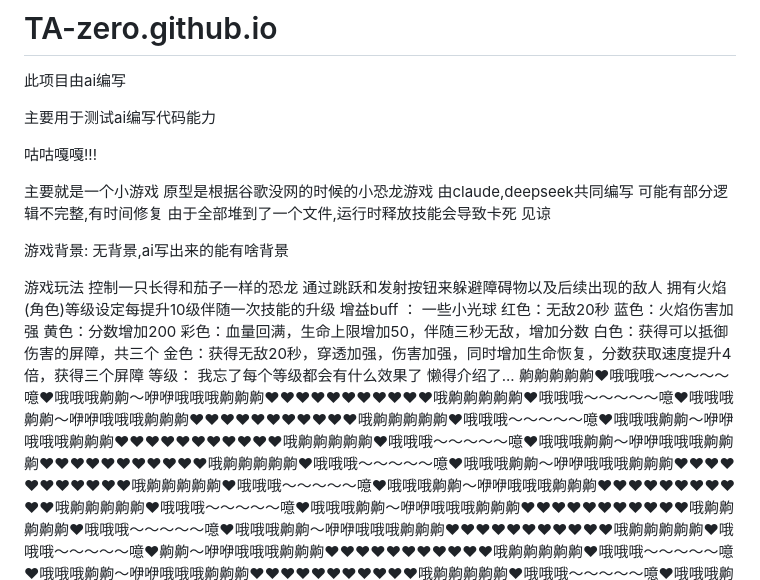
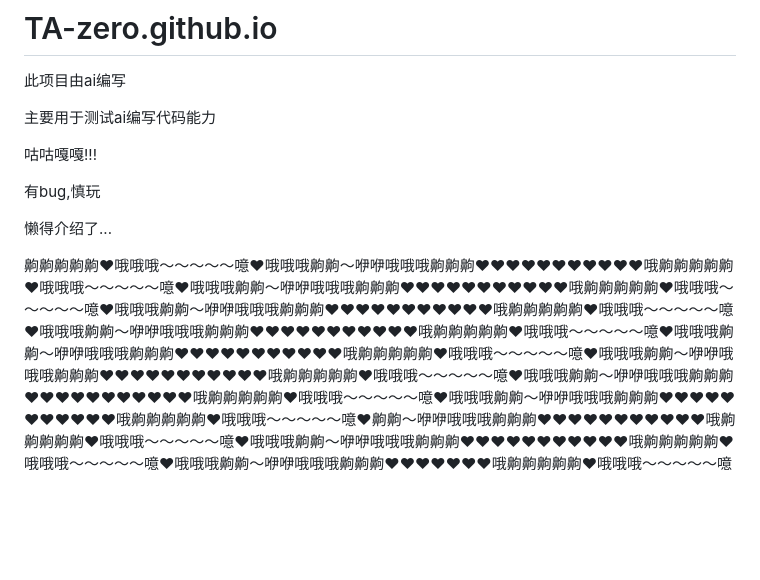
Before and after one commit to TA-zero/TA-zero.github.io, a Markdown page: README.md, the part around the change. Rendered like a GitHub page; blank space fills up the shorter version.

Commit message:
更新 README.md

```diff
--- a/README.md
+++ b/README.md
@@ -5,31 +5,10 @@
 
 咕咕嘎嘎!!!
 
-主要就是一个小游戏
-原型是根据谷歌没网的时候的小恐龙游戏
-由claude,deepseek共同编写
-可能有部分逻辑不完整,有时间修复
-由于全部堆到了一个文件,运行时释放技能会导致卡死
-见谅
+有bug,慎玩
 
-游戏背景:
-无背景,ai写出来的能有啥背景
+懒得介绍了...
 
-游戏玩法
-控制一只长得和茄子一样的恐龙
-通过跳跃和发射按钮来躲避障碍物以及后续出现的敌人
-拥有火焰(角色)等级设定每提升10级伴随一次技能的升级
-增益buff ：
-一些小光球
-红色：无敌20秒
-蓝色：火焰伤害加强
-黄色：分数增加200
-彩色：血量回满，生命上限增加50，伴随三秒无敌，增加分数
-白色：获得可以抵御伤害的屏障，共三个
-金色：获得无敌20秒，穿透加强，伤害加强，同时增加生命恢复，分数获取速度提升4倍，获得三个屏障
-等级：
-我忘了每个等级都会有什么效果了
-懒得介绍了...
 齁齁齁齁齁❤哦哦哦～～～～～噫❤哦哦哦齁齁～咿咿哦哦哦齁齁齁❤❤❤❤❤❤❤❤❤❤❤哦齁齁齁齁齁❤哦哦哦～～～～～噫❤哦哦哦齁齁～咿咿哦哦哦齁齁齁❤❤❤❤❤❤❤❤❤❤❤哦齁齁齁齁齁❤哦哦哦～～～～～噫❤哦哦哦齁齁～咿咿哦哦哦齁齁齁❤❤❤❤❤❤❤❤❤❤❤哦齁齁齁齁齁❤哦哦哦～～～～～噫❤哦哦哦齁齁～咿咿哦哦哦齁齁齁❤❤❤❤❤❤❤❤❤❤❤哦齁齁齁齁齁❤哦哦哦～～～～～噫❤哦哦哦齁齁～咿咿哦哦哦齁齁齁❤❤❤❤❤❤❤❤❤❤❤哦齁齁齁齁齁❤哦哦哦～～～～～噫❤哦哦哦齁齁～咿咿哦哦哦齁齁齁❤❤❤❤❤❤❤❤❤❤❤哦齁齁齁齁齁❤哦哦哦～～～～～噫❤哦哦哦齁齁～咿咿哦哦哦齁齁齁❤❤❤❤❤❤❤❤❤❤❤哦齁齁齁齁齁❤哦哦哦～～～～～噫❤哦哦哦齁齁～咿咿哦哦哦齁齁齁❤❤❤❤❤❤❤❤❤❤❤哦齁齁齁齁齁❤哦哦哦～～～～～噫❤齁齁～咿咿哦哦哦齁齁齁❤❤❤❤❤❤❤❤❤❤❤哦齁齁齁齁齁❤哦哦哦～～～～～噫❤哦哦哦齁齁～咿咿哦哦哦齁齁齁❤❤❤❤❤❤❤❤❤❤❤哦齁齁齁齁齁❤哦哦哦～～～～～噫❤哦哦哦齁齁～咿咿哦哦哦齁齁齁❤❤❤❤❤❤❤哦齁齁齁齁齁❤哦哦哦～～～～～噫❤哦哦哦齁齁～
 齁齁齁齁齁❤哦哦哦～～～～～噫❤哦哦哦齁齁～咿咿哦哦哦齁齁齁❤❤❤❤❤❤❤❤❤❤❤哦齁齁齁齁齁❤哦哦哦～～～～～噫❤哦哦哦齁齁～咿咿哦哦哦齁齁齁❤❤❤❤❤❤❤❤❤❤❤哦齁齁齁齁齁❤哦哦哦～～～～～噫❤哦哦哦齁齁～咿咿哦哦哦齁齁齁❤❤❤❤❤❤❤❤❤❤❤哦齁齁齁齁齁❤哦哦哦～～～～～噫❤哦哦哦齁齁～咿咿哦哦哦齁齁齁❤❤❤❤❤❤❤❤❤❤❤哦齁齁齁齁齁❤哦哦哦～～～～～噫❤哦哦哦齁齁～咿咿哦哦哦齁齁齁❤❤❤❤❤❤❤❤❤❤❤哦齁齁齁齁齁❤哦哦哦～～～～～噫❤哦哦哦齁齁～咿咿哦哦哦齁齁齁❤❤❤❤❤❤❤❤❤❤❤哦齁齁齁齁齁❤哦哦哦～～～～～噫❤哦哦哦齁齁～咿咿哦哦哦齁齁齁❤❤❤❤❤❤❤❤❤❤❤哦齁齁齁齁齁❤哦哦哦～～～～～噫❤哦哦哦齁齁～咿咿哦哦哦齁齁齁❤❤❤❤❤❤❤❤❤❤❤哦齁齁齁齁齁❤哦哦哦～～～～～噫❤齁齁～咿咿哦哦哦齁齁齁❤❤❤❤❤❤❤❤❤❤❤哦齁齁齁齁齁❤哦哦哦～～～～～噫❤哦哦哦齁齁～咿咿哦哦哦齁齁齁❤❤❤❤❤❤❤❤❤❤❤哦齁齁齁齁齁❤哦哦哦～～～～～噫❤哦哦哦齁齁～咿咿哦哦哦齁齁齁❤❤❤❤❤❤❤哦齁齁齁齁齁❤哦哦哦～～～～～噫❤哦哦哦齁齁～
 齁齁齁齁齁❤哦哦哦～～～～～噫❤哦哦哦齁齁～咿咿哦哦哦齁齁齁❤❤❤❤❤❤❤❤❤❤❤哦齁齁齁齁齁❤哦哦哦～～～～～噫❤哦哦哦齁齁～咿咿哦哦哦齁齁齁❤❤❤❤❤❤❤❤❤❤❤哦齁齁齁齁齁❤哦哦哦～～～～～噫❤哦哦哦齁齁～咿咿哦哦哦齁齁齁❤❤❤❤❤❤❤❤❤❤❤哦齁齁齁齁齁❤哦哦哦～～～～～噫❤哦哦哦齁齁～咿咿哦哦哦齁齁齁❤❤❤❤❤❤❤❤❤❤❤哦齁齁齁齁齁❤哦哦哦～～～～～噫❤哦哦哦齁齁～咿咿哦哦哦齁齁齁❤❤❤❤❤❤❤❤❤❤❤哦齁齁齁齁齁❤哦哦哦～～～～～噫❤哦哦哦齁齁～咿咿哦哦哦齁齁齁❤❤❤❤❤❤❤❤❤❤❤哦齁齁齁齁齁❤哦哦哦～～～～～噫❤哦哦哦齁齁～咿咿哦哦哦齁齁齁❤❤❤❤❤❤❤❤❤❤❤哦齁齁齁齁齁❤哦哦哦～～～～～噫❤哦哦哦齁齁～咿咿哦哦哦齁齁齁❤❤❤❤❤❤❤❤❤❤❤哦齁齁齁齁齁❤哦哦哦～～～～～噫❤齁齁～咿咿哦哦哦齁齁齁❤❤❤❤❤❤❤❤❤❤❤哦齁齁齁齁齁❤哦哦哦～～～～～噫❤哦哦哦齁齁～咿咿哦哦哦齁齁齁❤❤❤❤❤❤❤❤❤❤❤哦齁齁齁齁齁❤哦哦哦～～～～～噫❤哦哦哦齁齁～咿咿哦哦哦齁齁齁❤❤❤❤❤❤❤哦齁齁齁齁齁❤哦哦哦～～～～～噫❤哦哦哦齁齁～
```
